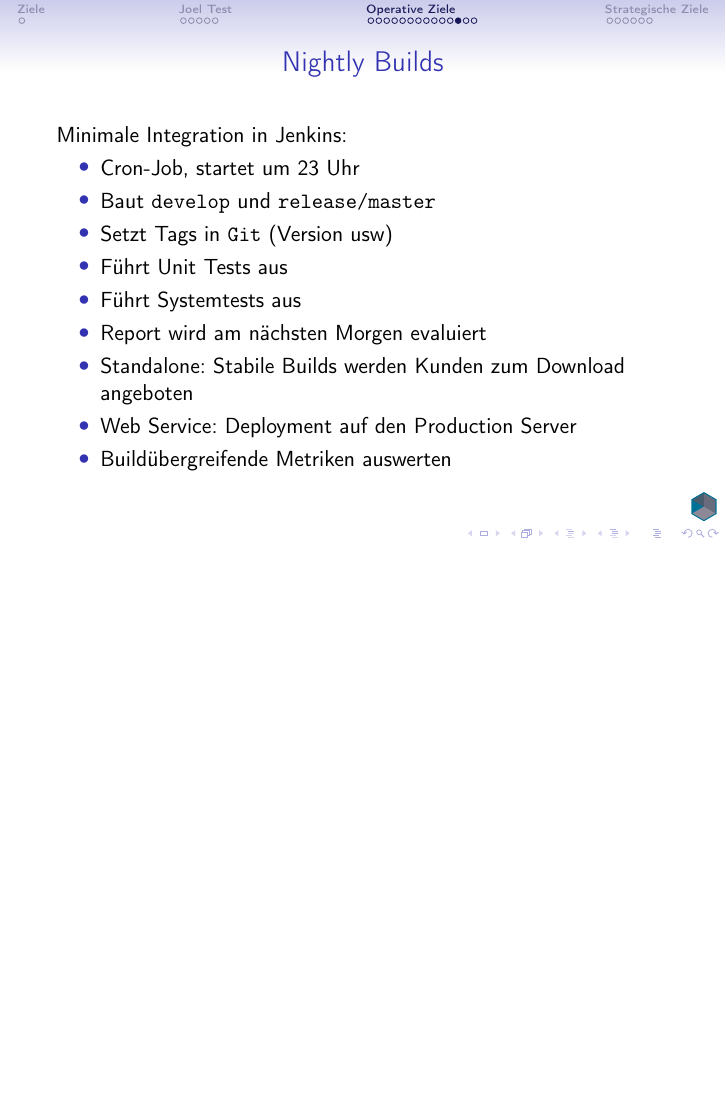
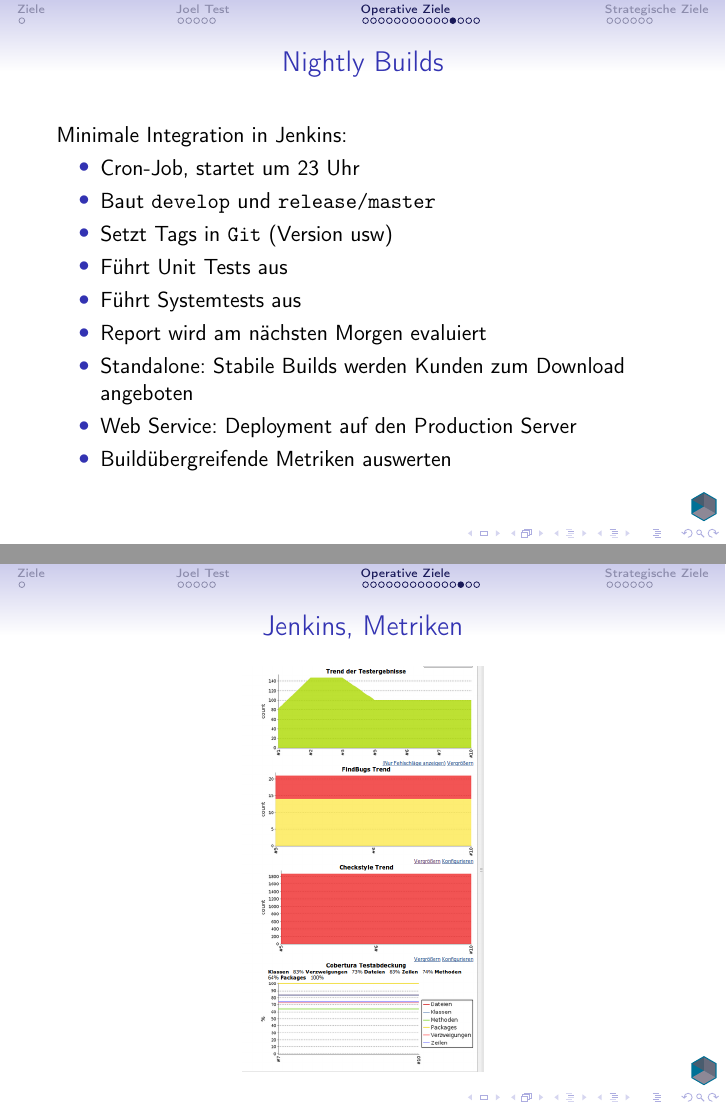
Before and after one commit to Manmadescience/process-slides, LaTeX slides (main.tex): page 44 of 53 before the commit and pages 44 and 45 of 54 after it, the two joined at a grey line, the shorter picture padded with empty space. Compiled offline with pdfLaTeX.

Commit message:
added slide with jenkins charts

```diff
--- a/main.tex
+++ b/main.tex
@@ -283,6 +283,12 @@
 	\end{itemize}
 \end{frame}
 
+\begin{frame}{Jenkins, Metriken}
+	\begin{center}
+		\includegraphics[height=.8\textheight]{jenkins-metriken.png}
+	\end{center}
+\end{frame}
+
 \begin{frame}[fragile]{Tests}
 	\begin{itemize}
 		\item Aktuell: 62\% Abdeckung
```
Also changed, not shown: images/jenkins-metriken.png (added).
